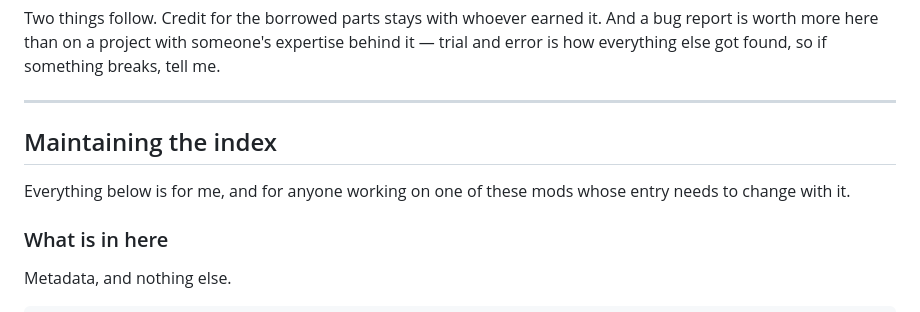
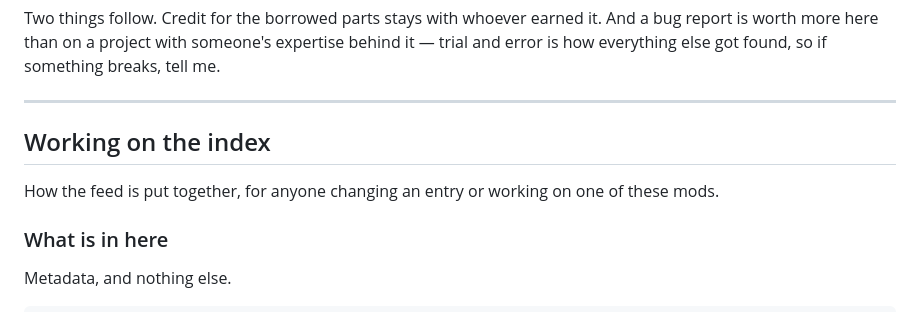
Before and after one commit to wild1walker/Gen1Wild, a Markdown page: README.md, the part around the change. Drawn GitHub-style.

Commit message:
The maintenance section is not addressed to me
"Everything below is for me" is the wrong thing to write in a public
repository. Nothing here is private, and the section is exactly what somebody
changing an entry or working on one of these mods needs to read.

Retitled to "Working on the index" and addressed to whoever is reading it.

Co-Authored-By: Claude Opus 5 <noreply@anthropic.com>
Claude-Session: https://claude.ai/code/session_01Km6xf7fZ22KbVoN8ND9uiz

```diff
--- a/README.md
+++ b/README.md
@@ -163,10 +163,10 @@ breaks, tell me.
 
 ---
 
-## Maintaining the index
+## Working on the index
 
-Everything below is for me, and for anyone working on one of these mods whose
-entry needs to change with it.
+How the feed is put together, for anyone changing an entry or working on one
+of these mods.
 
 ### What is in here
 
```
